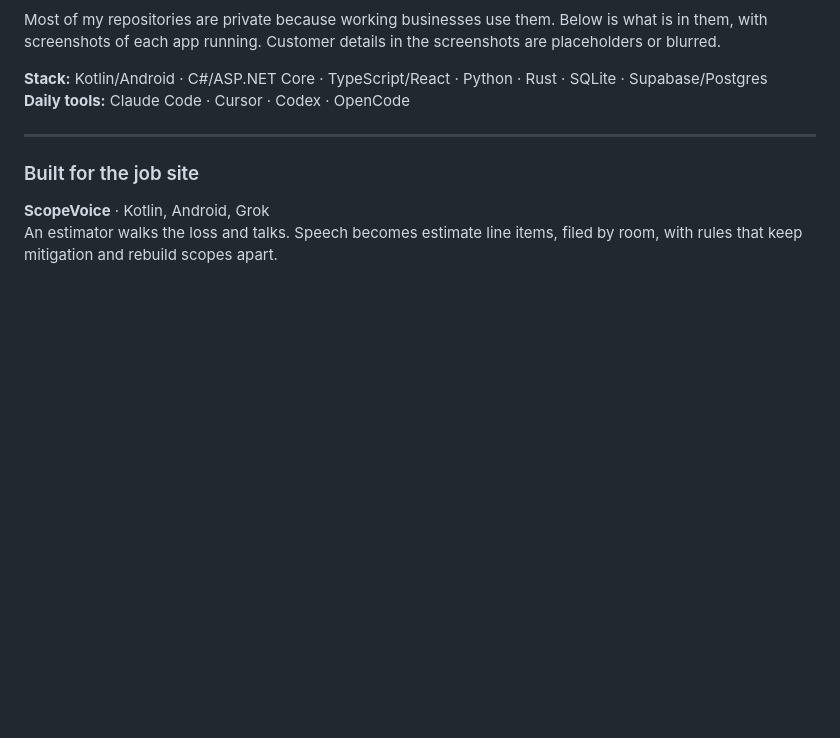
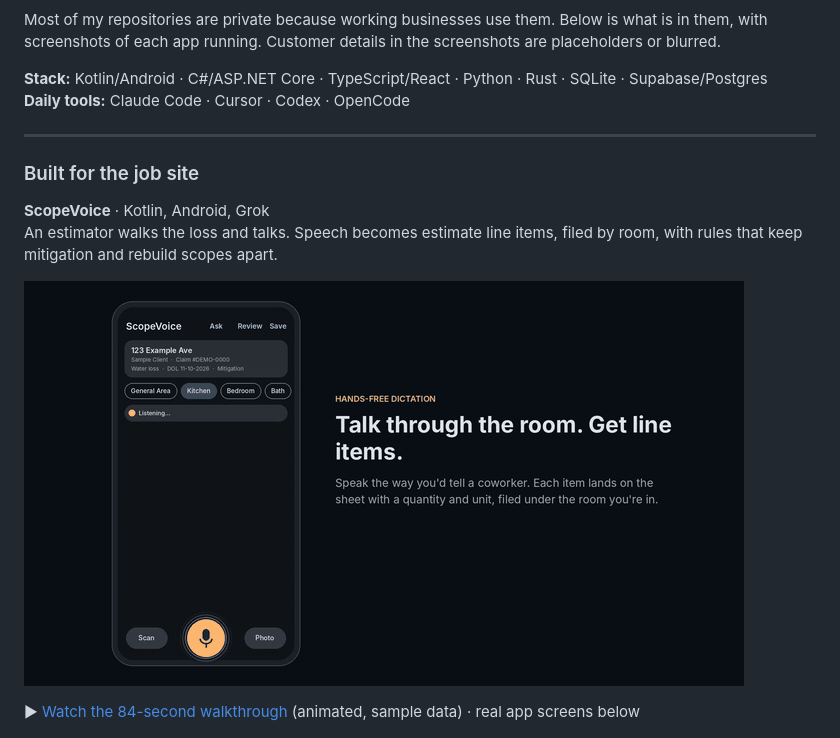
Before and after one commit to ryanpeh139/ryanpeh139, a Markdown page: README.md, the part around the change. Drawn GitHub-style; pictures changed too: assets/scopevoice-demo.gif (added); blank space fills up the shorter version.

Commit message:
Add ScopeVoice walkthrough video and preview GIF
Co-Authored-By: Claude Opus 5.5 <noreply@anthropic.com>
Claude-Session: https://claude.ai/code/session_01M3omehVQrQ5rGjbRFAMQdw

```diff
--- a/README.md
+++ b/README.md
@@ -13,6 +13,10 @@ Most of my repositories are private because working businesses use them. Below i
 
 **ScopeVoice** · Kotlin, Android, Grok<br>
 An estimator walks the loss and talks. Speech becomes estimate line items, filed by room, with rules that keep mitigation and rebuild scopes apart.
+
+<a href="assets/scopevoice-demo.mp4"><img src="assets/scopevoice-demo.gif" width="720" alt="ScopeVoice walkthrough: dictating a kitchen and line items appearing by room"></a>
+
+▶ [Watch the 84-second walkthrough](assets/scopevoice-demo.mp4) (animated, sample data) · real app screens below
 
 <img src="assets/scopevoice.jpg" width="720" alt="ScopeVoice: job list, job sheet with photos, and dictated line items by room">
 
```
Also changed, not shown: 1 other file.
